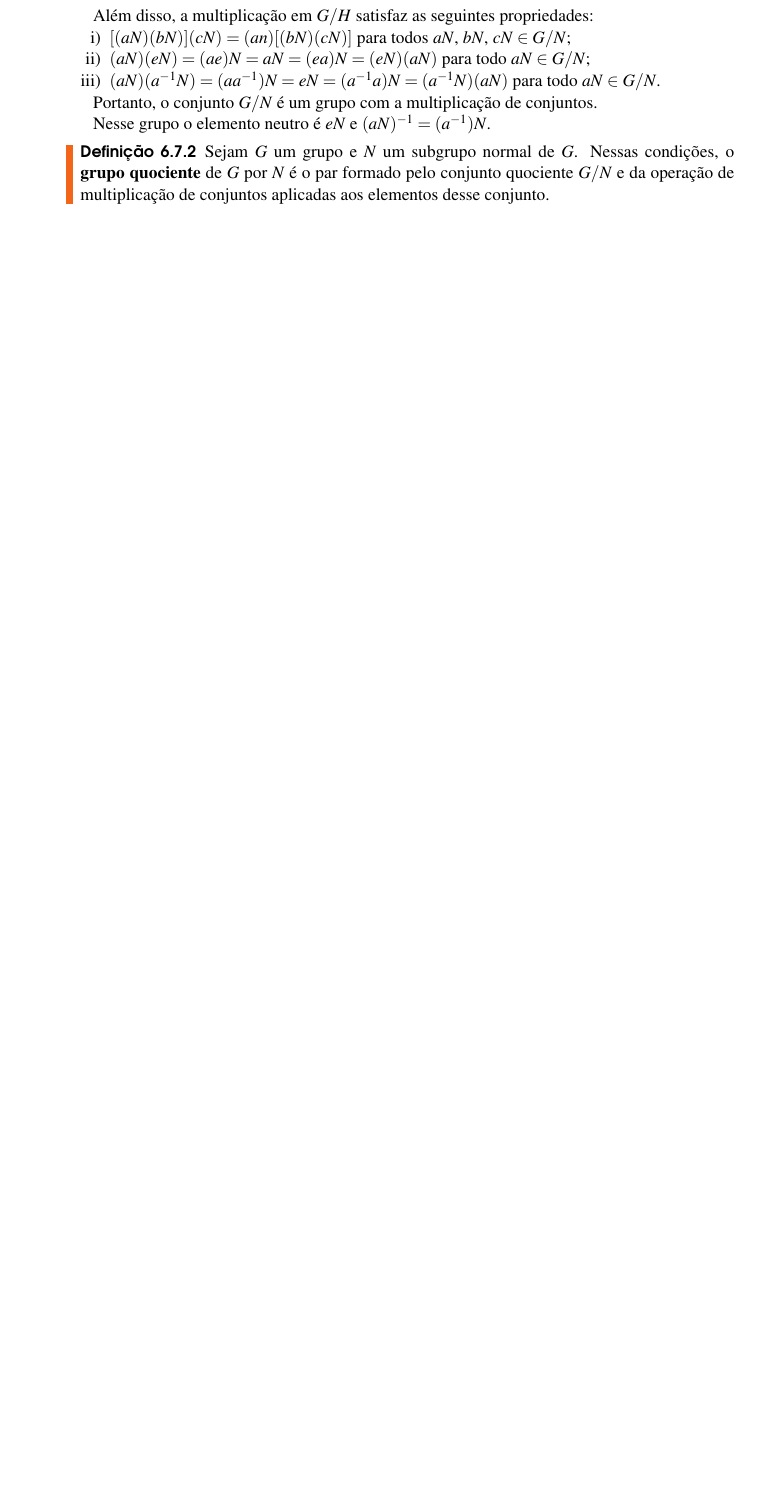
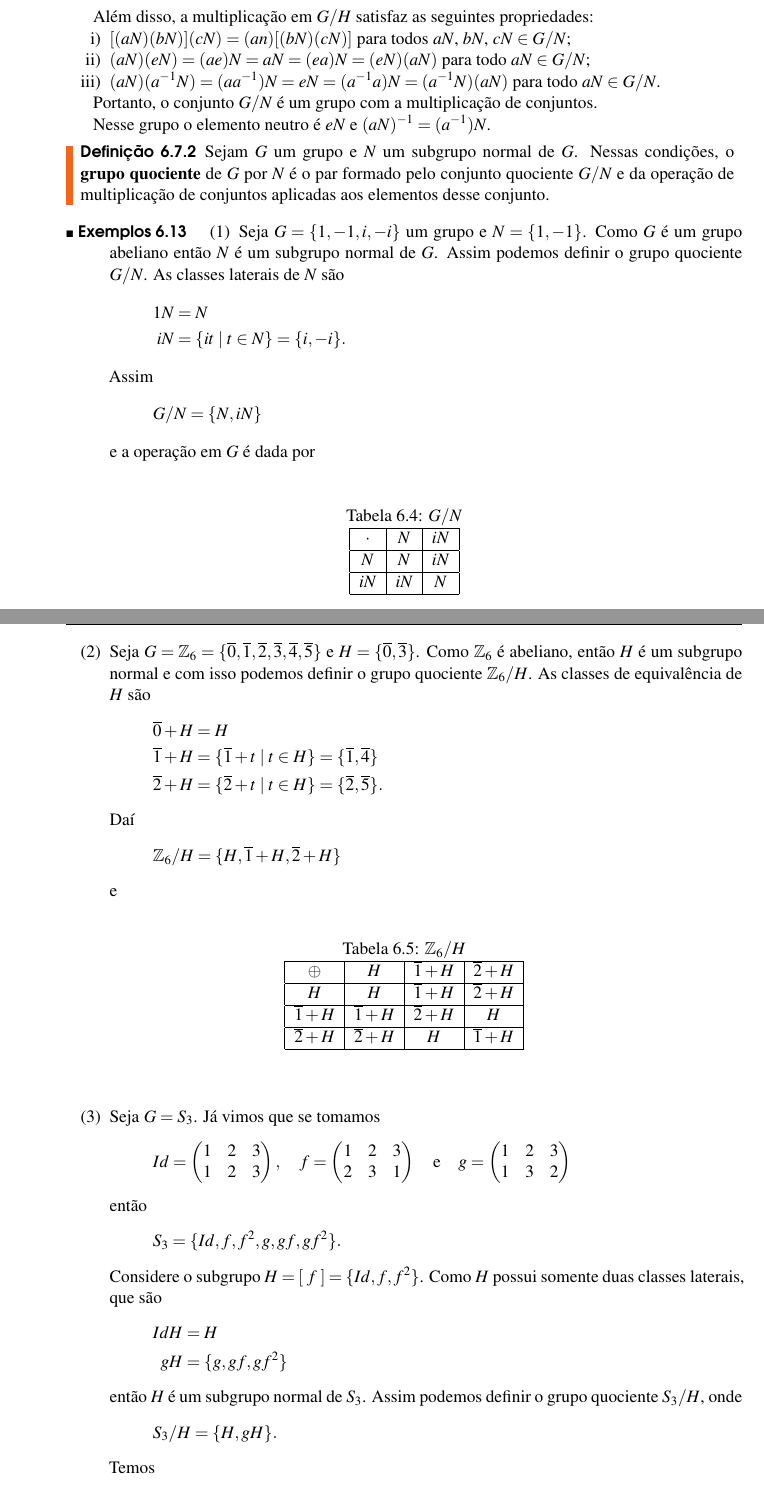
Before and after one commit to jfreitasunb/Algebra-1, a LaTeX book (Algebra_1.tex, which reads grupos.tex): part of page 64 of 66 before the commit and two parts of pages 64 and 65 of 68 after it, the two joined at a grey line, cut so that both start at the same text, the shorter picture padded with empty space. Compiled offline with XeLaTeX.

Commit message:
Exemplos de grupos quocientes.

```diff
--- a/grupos.tex
+++ b/grupos.tex
@@ -1710,3 +1709,95 @@ Nesse grupo o elemento neutro \'e $eN$ e $(aN)^{-1} = (a^{-1})N$.
     de $G$ por $N$ \'e o par formado pelo conjunto quociente $G/N$ e da opera\c{c}\~ao de multiplica\c{c}\~ao de conjuntos
     aplicadas aos elementos desse conjunto.
 \end{definicao}
+
+\begin{exemplos}
+    \begin{enumerate}[label=({\arabic*})]
+        \item Seja $G = \{1, -1, i, -i\}$ um grupo e $N = \{1, -1\}$. Como $G$ é um grupo abeliano então $N$ é um subgrupo normal de $G$. Assim podemos definir o grupo quociente $G/N$. As classes laterais de $N$ são
+        \begin{align*}
+        	1N &= N\\
+        	iN &= \{it \mid t \in N\} = \{i, -i\}.
+        \end{align*}
+        Assim
+        \[
+        	G/N = \{N, iN\}
+        \]
+        e a operação em $G$ é dada por
+        \begin{center}
+        	\begin{table}[htp]
+        		\centering
+        		\caption{$G/N$}
+        		\begin{tabular}{|c|c|c|}
+        			\hline
+        			$\cdot$ & $N$ & $iN$\\
+        			\hline
+        			$N$ & $N$ & $iN$\\
+        			\hline
+        			$iN$ & $iN$ & $N$\\
+        			\hline
+        		\end{tabular}
+        	\end{table}
+        \end{center}
+
+        \item Seja $G = \z_6 = \{\overline{0}, \overline{1}, \overline{2}, \overline{3}, \overline{4}, \overline{5}\}$ e $H = \{\overline{0}, \overline{3}\}$. Como $\z_6$ é abeliano, então $H$ é um subgrupo normal e com isso podemos definir o grupo quociente $\z_6/H$. As classes de equivalência de $H$ são
+        \begin{align*}
+        	\overline{0} + H &= H\\
+        	\overline{1} + H &= \{\overline{1} + t \mid t \in H\} = \{\overline{1}, \overline{4}\}\\
+        	\overline{2} + H &= \{\overline{2} + t \mid t \in H\} = \{\overline{2}, \overline{5}\}.
+        \end{align*}
+        Daí
+        \[
+        	\z_6/H = \{H, \overline{1} + H, \overline{2} + H\}
+        \]
+        e
+        \begin{center}
+        	\begin{table}[htp]
+        		\centering
+        		\caption{$\z_6/H$}
+        		\begin{tabular}{|c|c|c|c|}
+        			\hline
+        			$\oplus$ & $H$ & $\overline{1} + H$ & $\overline{2} + H$\\
+        			\hline
+        			$H$ & $H$ & $\overline{1} + H$ & $\overline{2} + H$\\
+        			\hline
+        			$\overline{1} + H$ & $\overline{1} + H$ & $\overline{2} + H$ & $H$\\
+        			\hline
+        			$\overline{2} + H$ & $\overline{2} + H$ & $H$ & $\overline{1} + H$\\
+        			\hline
+        		\end{tabular}
+        	\end{table}
+        \end{center}
+
+
+        \item Seja $G = S_3$. J\'a vimos que se tomamos
+                \[
+                    Id = \begin{pmatrix}
+                        1 & 2 & 3\\
+                        1 & 2 & 3
+                    \end{pmatrix},\quad
+                    f = \begin{pmatrix}
+                        1 & 2 & 3\\
+                        2 & 3 & 1
+                    \end{pmatrix} \quad \mbox{e}\quad
+                    g = \begin{pmatrix}
+                        1 & 2 & 3\\
+                        1 & 3 & 2
+                    \end{pmatrix}
+                \]
+                ent\~ao
+                \[
+                    S_3 = \{Id, f, f^2, g, gf, gf^2\}.
+                \]
+                Considere o subgrupo $H = [\ f\ ] = \{Id, f, f^2\}$. Como $H$ possui somente duas classes laterais, que são
+                \begin{align*}
+                	IdH &= H\\
+                	gH &= \{g, gf, gf^2\}
+                \end{align*}
+                então $H$ é um subgrupo normal de $S_3$. Assim podemos definir o grupo quociente $S_3/H$, onde
+                \[
+                	S_3/H = \{H, gH\}.
+                \]
+                Temos
+                \begin{center}
+		        	\begin{table}[htp]
+		        		\centering
+		        		\caption{$S_3/H$}
```
Also changed, not shown: grupos.tex (15 more changed lines).
